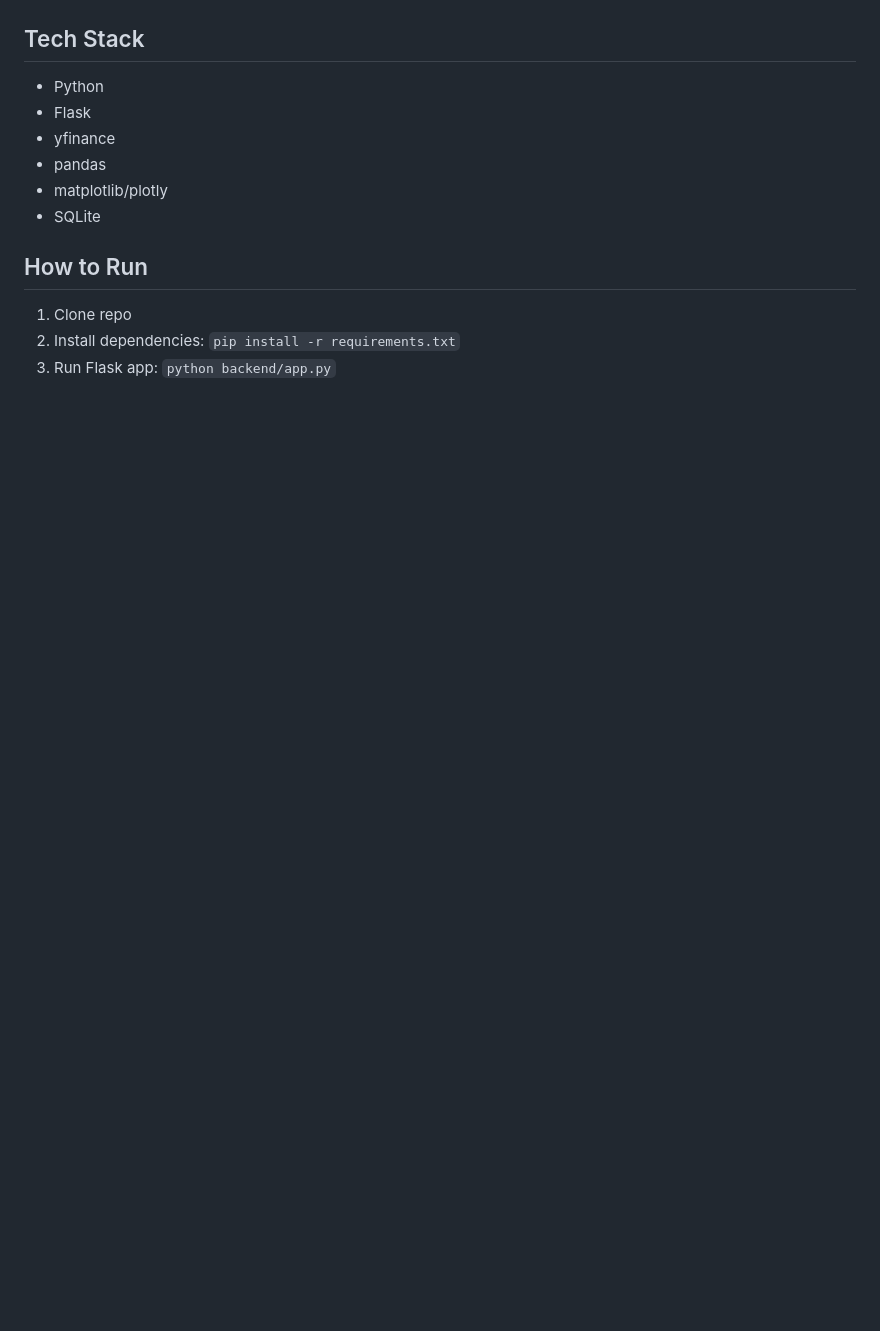
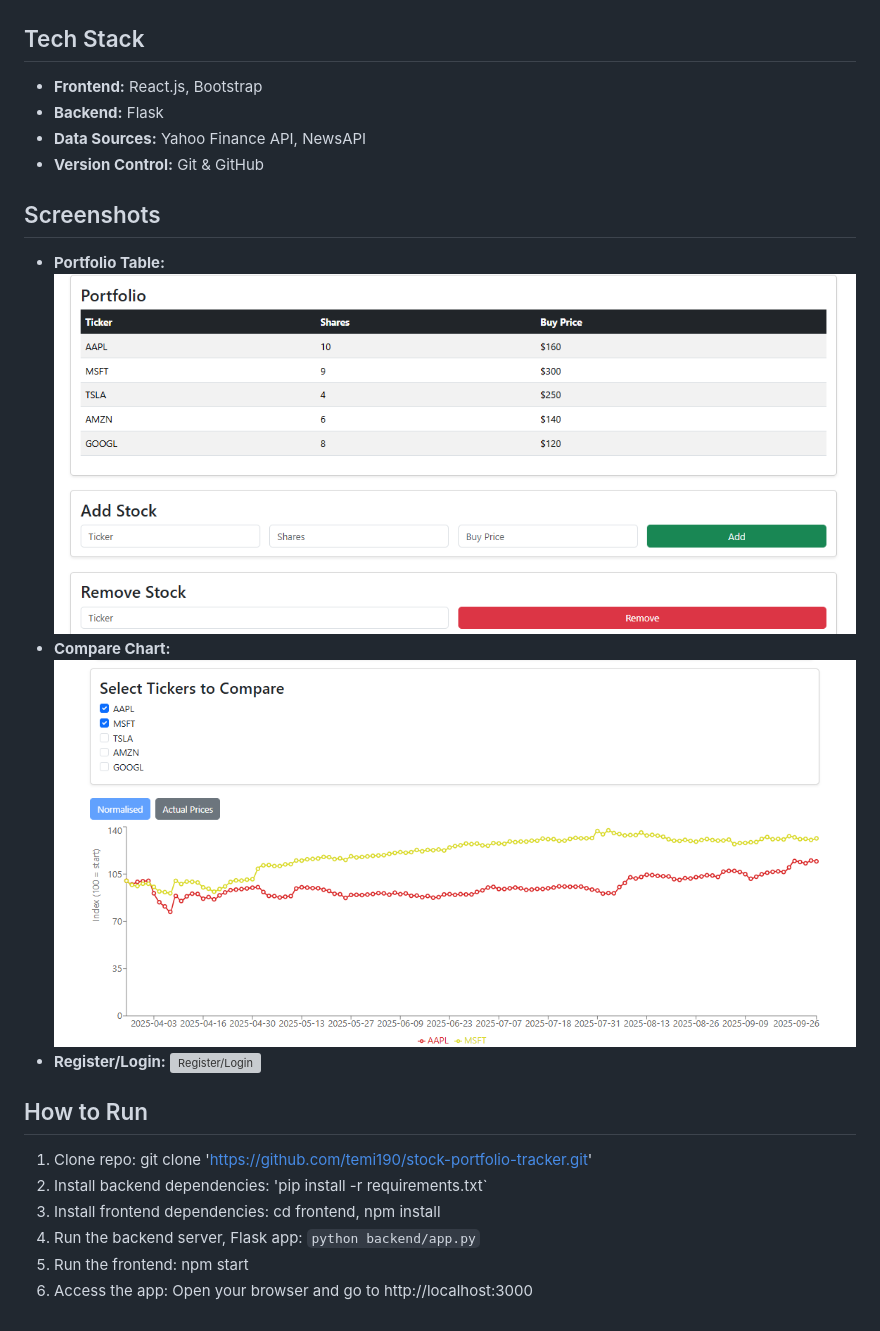
Before and after one commit to temi190/stock-portfolio-tracker, a Markdown page: README.md, the part around the change printed below. Rendered like a GitHub page; pictures changed too: screenshots/compare_chart.png (added), screenshots/portfolio_table.png (added); blank space fills up the shorter version; grey boxes are pictures that could not be loaded.

Commit message:
Updated README with screenshots and setup instructions

```diff
--- a/README.md
+++ b/README.md
@@ -11,13 +30,19 @@ This is my Python-based stock portfolio tracker that uses Flask, yfinance, and p
 
 ## Tech Stack
-- Python
-- Flask
-- yfinance
-- pandas
-- matplotlib/plotly
-- SQLite
+- **Frontend:** React.js, Bootstrap
+- **Backend:** Flask
+- **Data Sources:** Yahoo Finance API, NewsAPI
+- **Version Control:** Git & GitHub
+
+## Screenshots
+- **Portfolio Table:** ![Portfolio Table](screenshots/portfolio_table.png)
+- **Compare Chart:** ![Compare Chart](screenshots/compare_chart.png)
+- **Register/Login:** ![Register/Login](screenshots/register_login.png)
 
 ## How to Run
-1. Clone repo
-2. Install dependencies: `pip install -r requirements.txt`
-3. Run Flask app: `python backend/app.py`
+1. Clone repo: git clone 'https://github.com/temi190/stock-portfolio-tracker.git'
+2. Install backend dependencies: 'pip install -r requirements.txt`
+3. Install frontend dependencies: cd frontend,  npm install
+4. Run the backend server, Flask app: `python backend/app.py`
+5. Run the frontend: npm start
+6. Access the app: Open your browser and go to http://localhost:3000
```
Also changed, not shown: other parts of README.md (+25 -6 lines), portfolio_table.png (added), screenshots/Register_Login.png (added).
